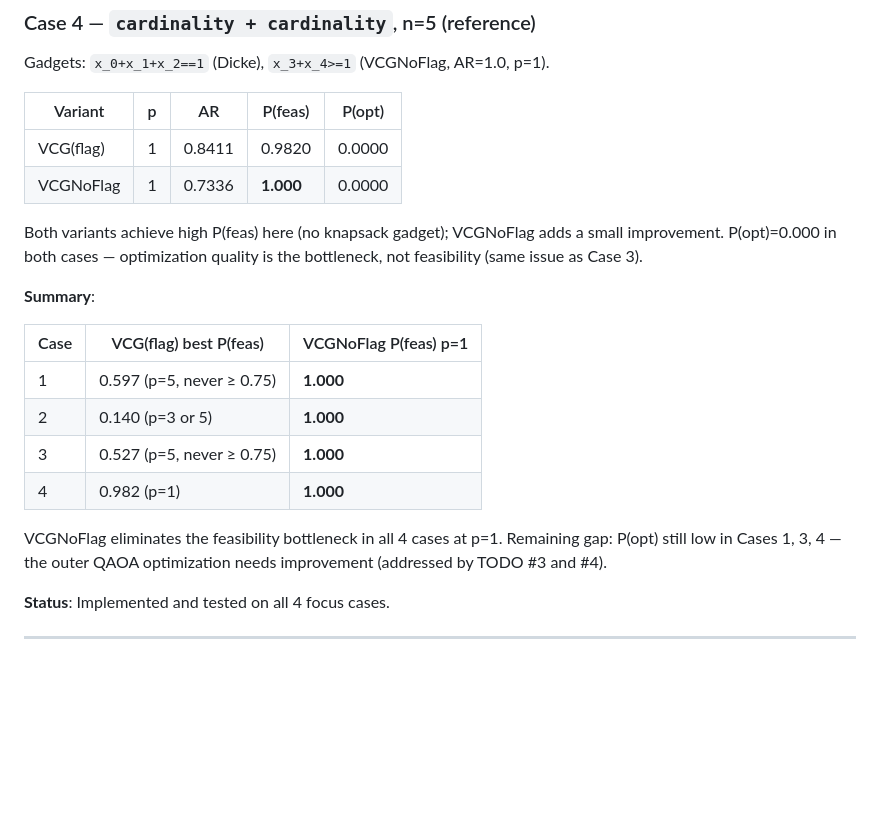
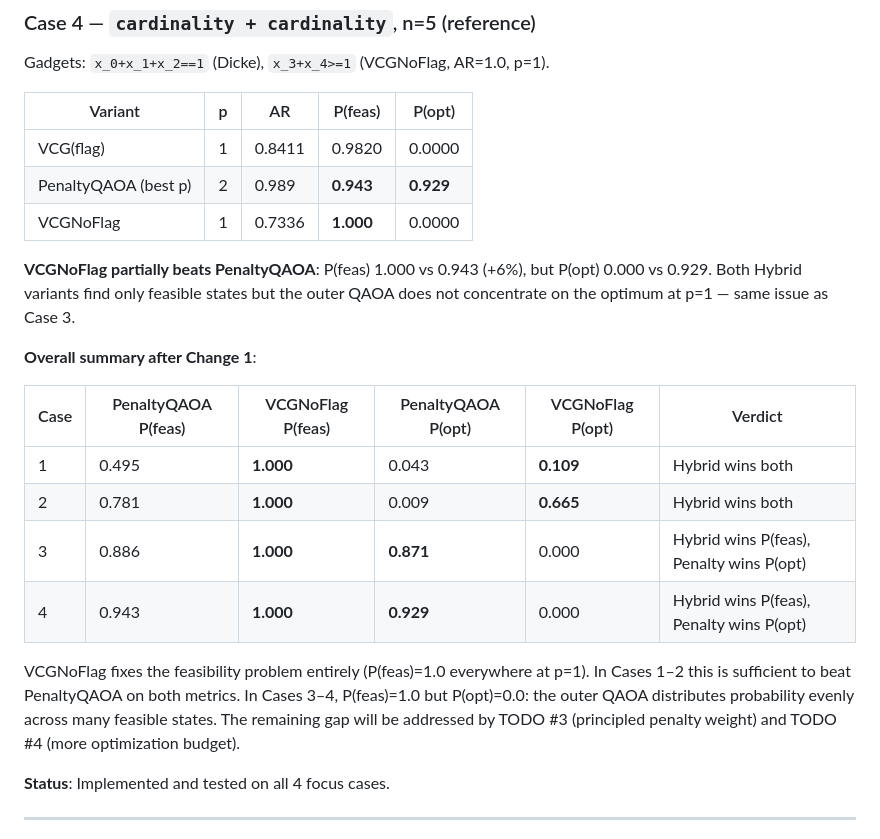
Before and after one commit to Vilcius/constraint_gadgets, a Markdown page: progress/results_tracking.md, the part around one of its changes. Rendered like a GitHub page; blank space fills up the shorter version.

```diff
--- a/progress/results_tracking.md
+++ b/progress/results_tracking.md
@@ -193,27 +196,30 @@ subspace.  This case needs more QAOA layers or a better optimization budget
 
 Gadgets: `x_0+x_1+x_2==1` (Dicke), `x_3+x_4>=1` (VCGNoFlag, AR=1.0, p=1).
 
-| Variant    | p | AR     | P(feas) | P(opt) |
-|------------|---|--------|---------|--------|
-| VCG(flag)  | 1 | 0.8411 | 0.9820  | 0.0000 |
-| VCGNoFlag  | 1 | 0.7336 | **1.000** | 0.0000 |
+| Variant              | p    | AR     | P(feas)   | P(opt)    |
+|----------------------|------|--------|-----------|-----------|
+| VCG(flag)            | 1    | 0.8411 | 0.9820    | 0.0000    |
+| PenaltyQAOA (best p) | 2    | 0.989  | **0.943** | **0.929** |
+| VCGNoFlag            | 1    | 0.7336 | **1.000** | 0.0000    |
 
-Both variants achieve high P(feas) here (no knapsack gadget); VCGNoFlag adds
-a small improvement.  P(opt)=0.000 in both cases — optimization quality is the
-bottleneck, not feasibility (same issue as Case 3).
+**VCGNoFlag partially beats PenaltyQAOA**: P(feas) 1.000 vs 0.943 (+6%), but
+P(opt) 0.000 vs 0.929.  Both Hybrid variants find only feasible states but the
+outer QAOA does not concentrate on the optimum at p=1 — same issue as Case 3.
 
-**Summary**:
+**Overall summary after Change 1**:
 
-| Case | VCG(flag) best P(feas)      | VCGNoFlag P(feas) p=1 |
-|------|-----------------------------|-----------------------|
-| 1    | 0.597 (p=5, never ≥ 0.75)  | **1.000**             |
-| 2    | 0.140 (p=3 or 5)            | **1.000**             |
-| 3    | 0.527 (p=5, never ≥ 0.75)  | **1.000**             |
-| 4    | 0.982 (p=1)                 | **1.000**             |
+| Case | PenaltyQAOA P(feas) | VCGNoFlag P(feas) | PenaltyQAOA P(opt) | VCGNoFlag P(opt) | Verdict |
+|------|---------------------|-------------------|--------------------|------------------|---------|
+| 1    | 0.495               | **1.000**         | 0.043              | **0.109**        | Hybrid wins both |
+| 2    | 0.781               | **1.000**         | 0.009              | **0.665**        | Hybrid wins both |
+| 3    | 0.886               | **1.000**         | **0.871**          | 0.000            | Hybrid wins P(feas), Penalty wins P(opt) |
+| 4    | 0.943               | **1.000**         | **0.929**          | 0.000            | Hybrid wins P(feas), Penalty wins P(opt) |
 
-VCGNoFlag eliminates the feasibility bottleneck in all 4 cases at p=1.
-Remaining gap: P(opt) still low in Cases 1, 3, 4 — the outer QAOA optimization
-needs improvement (addressed by TODO #3 and #4).
+VCGNoFlag fixes the feasibility problem entirely (P(feas)=1.0 everywhere at p=1).
+In Cases 1–2 this is sufficient to beat PenaltyQAOA on both metrics.
+In Cases 3–4, P(feas)=1.0 but P(opt)=0.0: the outer QAOA distributes probability
+evenly across many feasible states.  The remaining gap will be addressed by
+TODO #3 (principled penalty weight) and TODO #4 (more optimization budget).
 
 **Status**: Implemented and tested on all 4 focus cases.
 
```
Also changed, not shown: other parts of progress/results_tracking.md (+82 -79 lines).
